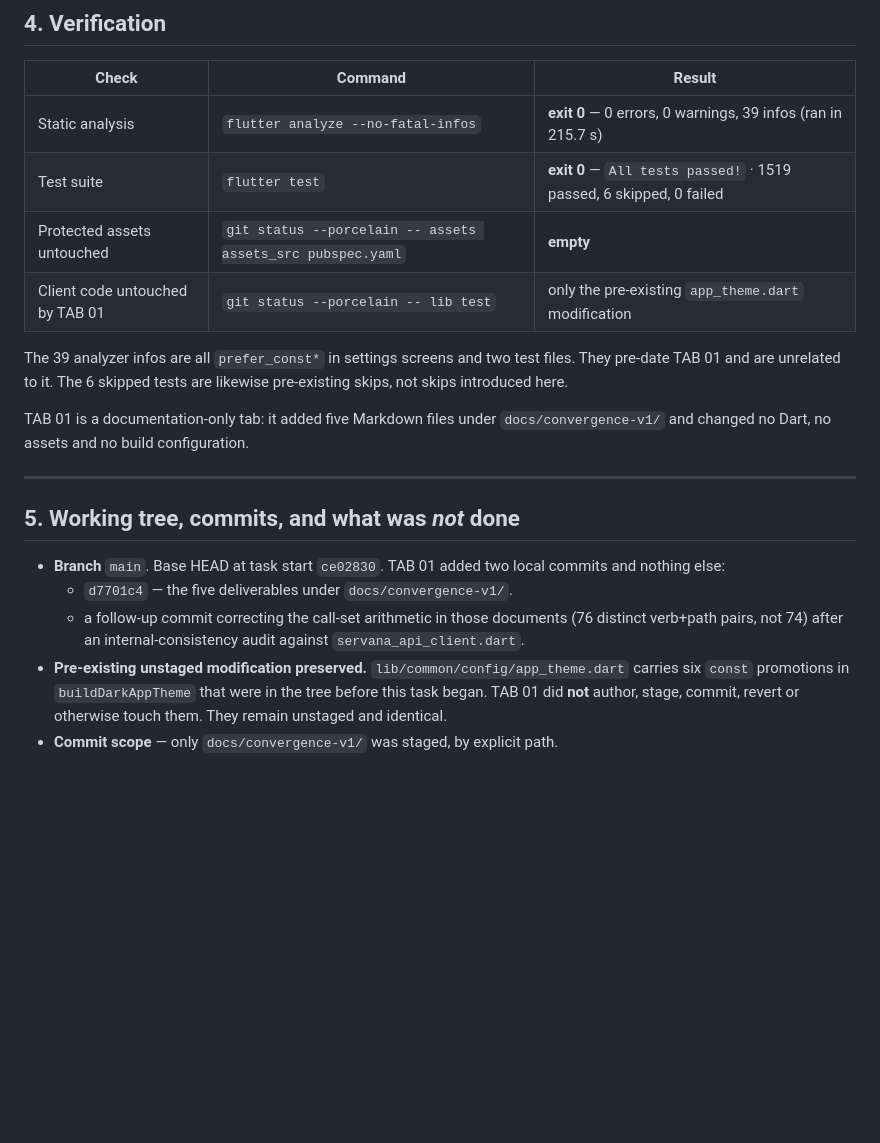
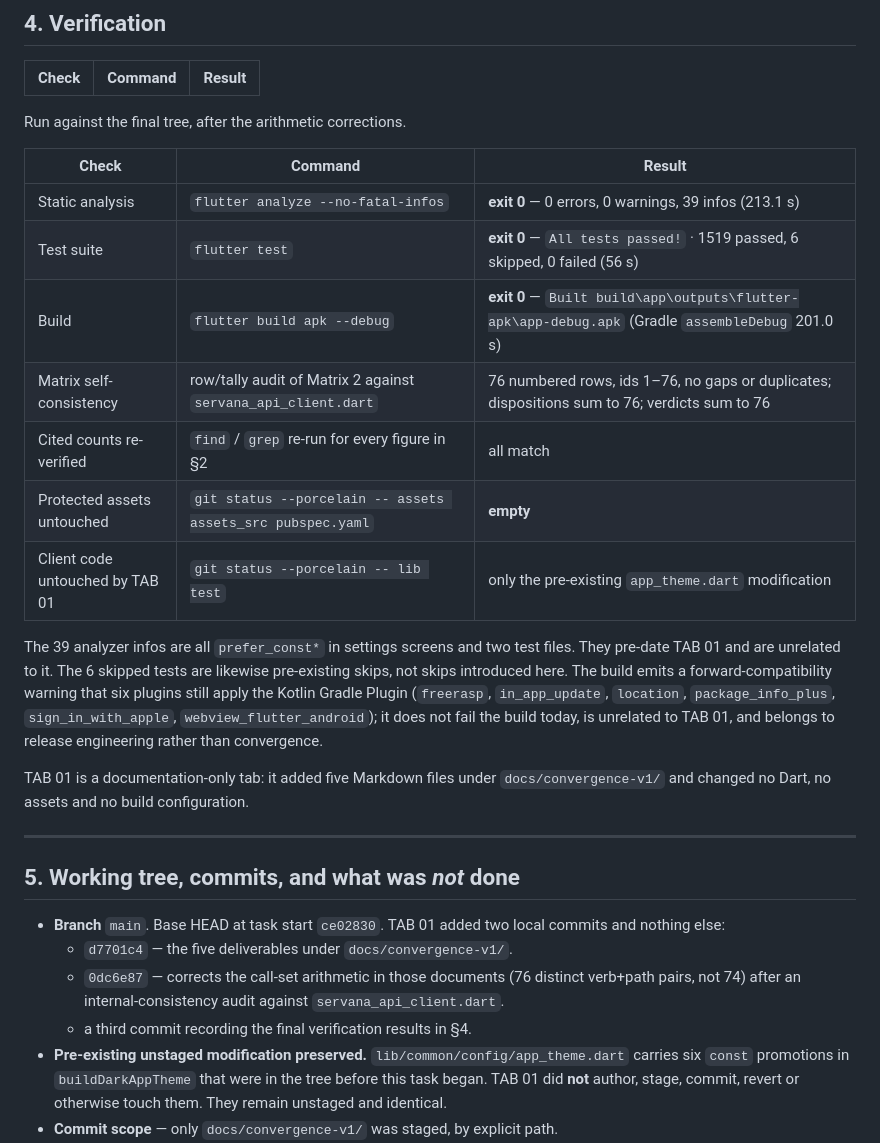
Before and after one commit to Upupapp/ServanaClientAPP, a Markdown page: docs/convergence-v1/TAB01_CERTIFICATION.md, the part around the change. GitHub-like rendering; blank space fills up the shorter version.

Commit message:
docs(convergence-v1): TAB 01 final verification — analyze, test and build all green
Records the verification run against the finished tree rather than against the
tree as it stood when the deliverables were first written:

  flutter analyze --no-fatal-infos   exit 0 — 0 errors, 0 warnings, 39 infos
  flutter test                       exit 0 — 1519 passed, 6 skipped, 0 failed
  flutter build apk --debug          exit 0 — assembleDebug in 201.0s

Also records the two checks that are specific to a documentation tab: the
matrix self-consistency audit (76 numbered rows, ids 1-76, no gaps; dispositions
and verdicts each sum to 76) and the re-verification of every cited count.

The build emits a forward-compatibility warning that six plugins still apply
the Kotlin Gradle Plugin. It does not fail the build, has nothing to do with
convergence, and is noted as release-engineering work rather than folded into
this project's gaps.

Co-Authored-By: Claude Opus 5 <noreply@anthropic.com>

```diff
--- a/docs/convergence-v1/TAB01_CERTIFICATION.md
+++ b/docs/convergence-v1/TAB01_CERTIFICATION.md
@@ -86,14 +86,26 @@ TAB 01 constraint — no endpoint was assumed to exist from prose:
 
 | Check | Command | Result |
 | --- | --- | --- |
-| Static analysis | `flutter analyze --no-fatal-infos` | **exit 0** — 0 errors, 0 warnings, 39 infos (ran in 215.7 s) |
-| Test suite | `flutter test` | **exit 0** — `All tests passed!` · 1519 passed, 6 skipped, 0 failed |
+Run against the final tree, after the arithmetic corrections.
+
+| Check | Command | Result |
+| --- | --- | --- |
+| Static analysis | `flutter analyze --no-fatal-infos` | **exit 0** — 0 errors, 0 warnings, 39 infos (213.1 s) |
+| Test suite | `flutter test` | **exit 0** — `All tests passed!` · 1519 passed, 6 skipped, 0 failed (56 s) |
+| Build | `flutter build apk --debug` | **exit 0** — `Built build\app\outputs\flutter-apk\app-debug.apk` (Gradle `assembleDebug` 201.0 s) |
+| Matrix self-consistency | row/tally audit of Matrix 2 against `servana_api_client.dart` | 76 numbered rows, ids 1–76, no gaps or duplicates; dispositions sum to 76; verdicts sum to 76 |
+| Cited counts re-verified | `find` / `grep` re-run for every figure in §2 | all match |
 | Protected assets untouched | `git status --porcelain -- assets assets_src pubspec.yaml` | **empty** |
 | Client code untouched by TAB 01 | `git status --porcelain -- lib test` | only the pre-existing `app_theme.dart` modification |
 
 The 39 analyzer infos are all `prefer_const*` in settings screens and two test
 files. They pre-date TAB 01 and are unrelated to it. The 6 skipped tests are
-likewise pre-existing skips, not skips introduced here.
+likewise pre-existing skips, not skips introduced here. The build emits a
+forward-compatibility warning that six plugins still apply the Kotlin Gradle
+Plugin (`freerasp`, `in_app_update`, `location`, `package_info_plus`,
+`sign_in_with_apple`, `webview_flutter_android`); it does not fail the build
+today, is unrelated to TAB 01, and belongs to release engineering rather than
+convergence.
 
 TAB 01 is a documentation-only tab: it added five Markdown files under
 `docs/convergence-v1/` and changed no Dart, no assets and no build
@@ -106,9 +118,10 @@ configuration.
 - **Branch** `main`. Base HEAD at task start `ce02830`. TAB 01 added two local
   commits and nothing else:
   - `d7701c4` — the five deliverables under `docs/convergence-v1/`.
-  - a follow-up commit correcting the call-set arithmetic in those documents
-    (76 distinct verb+path pairs, not 74) after an internal-consistency audit
+  - `0dc6e87` — corrects the call-set arithmetic in those documents (76
+    distinct verb+path pairs, not 74) after an internal-consistency audit
     against `servana_api_client.dart`.
+  - a third commit recording the final verification results in §4.
 - **Pre-existing unstaged modification preserved.**
   `lib/common/config/app_theme.dart` carries six `const` promotions in
   `buildDarkAppTheme` that were in the tree before this task began. TAB 01 did
```
